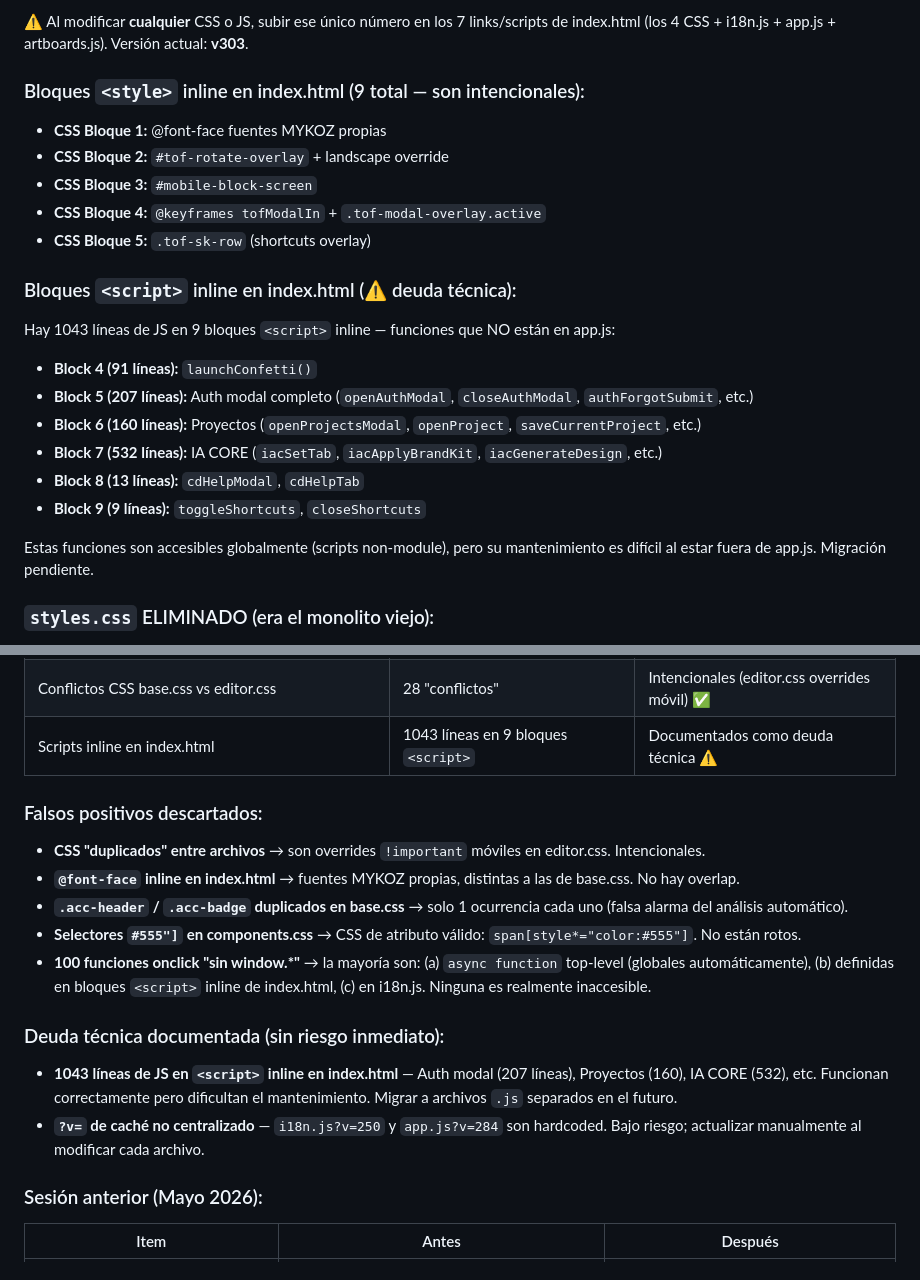
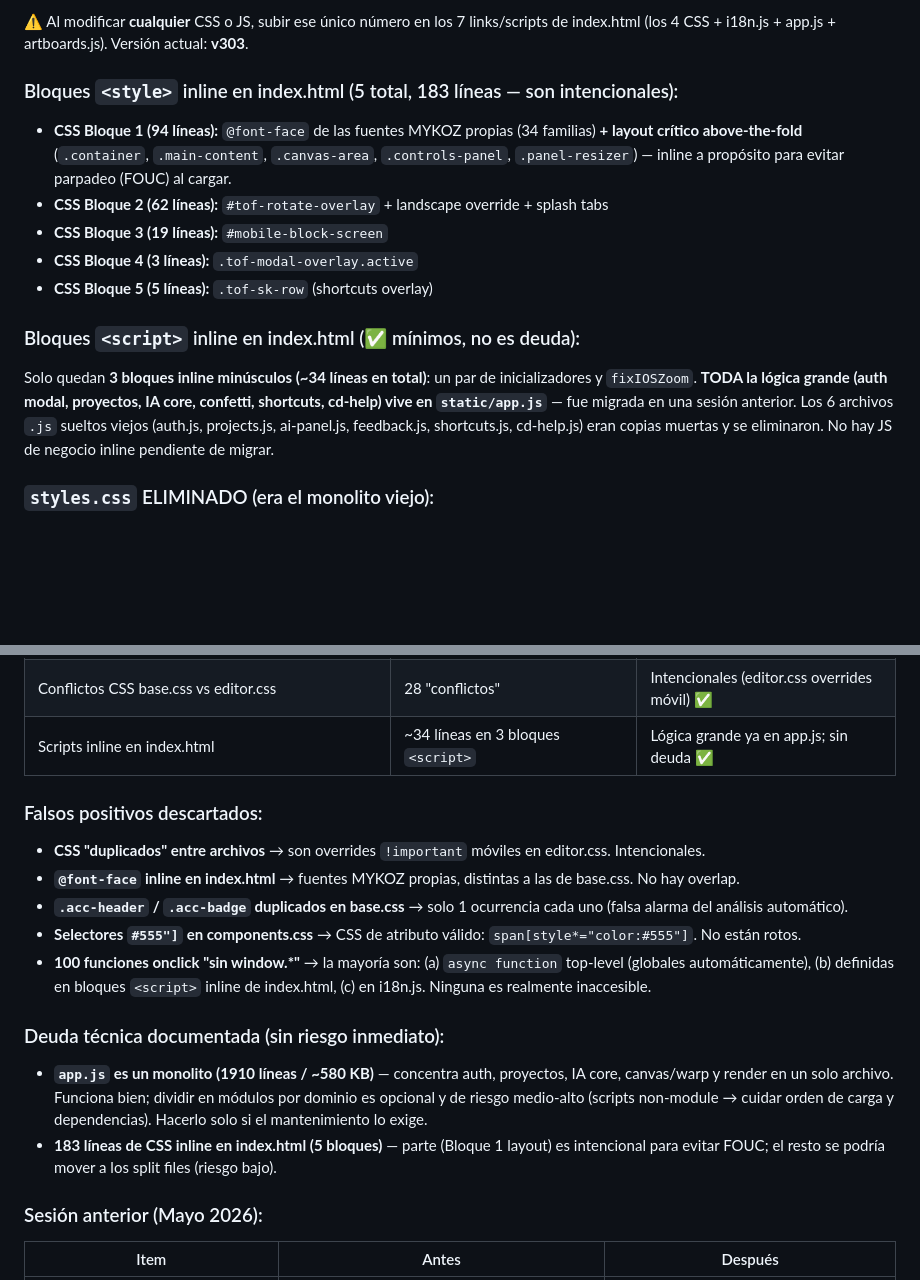
Before and after one commit to textonflow/textonflow-app, a Markdown page: replit.md, 2 parts joined by grey strips. GitHub-like rendering; blank space fills up the shorter version.

Commit message:
docs: fase 5 - corregir doc desactualizada (JS ya en app.js, 5 bloques style, app.js como monolito real)

```diff
--- a/replit.md
+++ b/replit.md
@@ -59,23 +59,20 @@ Todos los CSS y JS comparten la **misma versión** (`?v=NNN`). Hay un comentario
 ⚠️ Al modificar **cualquier** CSS o JS, subir ese único número en los 7 links/scripts
 de index.html (los 4 CSS + i18n.js + app.js + artboards.js). Versión actual: **v303**.
 
-### Bloques `<style>` inline en index.html (9 total — son intencionales):
-- **CSS Bloque 1:** @font-face fuentes MYKOZ propias
-- **CSS Bloque 2:** `#tof-rotate-overlay` + landscape override
-- **CSS Bloque 3:** `#mobile-block-screen`
-- **CSS Bloque 4:** `@keyframes tofModalIn` + `.tof-modal-overlay.active`
-- **CSS Bloque 5:** `.tof-sk-row` (shortcuts overlay)
+### Bloques `<style>` inline en index.html (5 total, 183 líneas — son intencionales):
+- **CSS Bloque 1 (94 líneas):** `@font-face` de las fuentes MYKOZ propias (34 familias) **+ layout crítico above-the-fold** (`.container`, `.main-content`, `.canvas-area`, `.controls-panel`, `.panel-resizer`) — inline a propósito para evitar parpadeo (FOUC) al cargar.
+- **CSS Bloque 2 (62 líneas):** `#tof-rotate-overlay` + landscape override + splash tabs
+- **CSS Bloque 3 (19 líneas):** `#mobile-block-screen`
+- **CSS Bloque 4 (3 líneas):** `.tof-modal-overlay.active`
+- **CSS Bloque 5 (5 líneas):** `.tof-sk-row` (shortcuts overlay)
 
-### Bloques `<script>` inline en index.html (⚠️ deuda técnica):
-Hay 1043 líneas de JS en 9 bloques `<script>` inline — funciones que NO están en app.js:
-- **Block 4 (91 líneas):** `launchConfetti()`
-- **Block 5 (207 líneas):** Auth modal completo (`openAuthModal`, `closeAuthModal`, `authForgotSubmit`, etc.)
-- **Block 6 (160 líneas):** Proyectos (`openProjectsModal`, `openProject`, `saveCurrentProject`, etc.)
-- **Block 7 (532 líneas):** IA CORE (`iacSetTab`, `iacApplyBrandKit`, `iacGenerateDesign`, etc.)
-- **Block 8 (13 líneas):** `cdHelpModal`, `cdHelpTab`
-- **Block 9 (9 líneas):** `toggleShortcuts`, `closeShortcuts`
-
-Estas funciones son accesibles globalmente (scripts non-module), pero su mantenimiento es difícil al estar fuera de app.js. Migración pendiente.
+### Bloques `<script>` inline en index.html (✅ mínimos, no es deuda):
+Solo quedan **3 bloques inline minúsculos (~34 líneas en total)**: un par de
+inicializadores y `fixIOSZoom`. **TODA la lógica grande (auth modal, proyectos,
+IA core, confetti, shortcuts, cd-help) vive en `static/app.js`** — fue migrada en
+una sesión anterior. Los 6 archivos `.js` sueltos viejos (auth.js, projects.js,
+ai-panel.js, feedback.js, shortcuts.js, cd-help.js) eran copias muertas y se
+eliminaron. No hay JS de negocio inline pendiente de migrar.
 
 ### `styles.css` ELIMINADO (era el monolito viejo):
 Antes existía `static/styles.css` (4712 líneas) que se cargaba **primero** y los 4
@@ -151,7 +148,7 @@ No eliminar sin verificar el contexto (la herramienta de análisis está en el h
 | @font-face duplicados entre index.html y base.css | 0 duplicados (conjuntos distintos) | — ✅ |
 | CSS duplicado entre archivos | 130 pares detectados | Revisados: todos son overrides móviles ✅ |
 | Conflictos CSS base.css vs editor.css | 28 "conflictos" | Intencionales (editor.css overrides móvil) ✅ |
-| Scripts inline en index.html | 1043 líneas en 9 bloques `<script>` | Documentados como deuda técnica ⚠️ |
+| Scripts inline en index.html | ~34 líneas en 3 bloques `<script>` | Lógica grande ya en app.js; sin deuda ✅ |
 
 ### Falsos positivos descartados:
 - **CSS "duplicados" entre archivos** → son overrides `!important` móviles en editor.css. Intencionales.
@@ -161,8 +158,8 @@ No eliminar sin verificar el contexto (la herramienta de análisis está en el h
 - **100 funciones onclick "sin window.*"** → la mayoría son: (a) `async function` top-level (globales automáticamente), (b) definidas en bloques `<script>` inline de index.html, (c) en i18n.js. Ninguna es realmente inaccesible.
 
 ### Deuda técnica documentada (sin riesgo inmediato):
-- **1043 líneas de JS en `<script>` inline en index.html** — Auth modal (207 líneas), Proyectos (160), IA CORE (532), etc. Funcionan correctamente pero dificultan el mantenimiento. Migrar a archivos `.js` separados en el futuro.
-- **`?v=` de caché no centralizado** — `i18n.js?v=250` y `app.js?v=284` son hardcoded. Bajo riesgo; actualizar manualmente al modificar cada archivo.
+- **`app.js` es un monolito (1910 líneas / ~580 KB)** — concentra auth, proyectos, IA core, canvas/warp y render en un solo archivo. Funciona bien; dividir en módulos por dominio es opcional y de riesgo medio-alto (scripts non-module → cuidar orden de carga y dependencias). Hacerlo solo si el mantenimiento lo exige.
+- **183 líneas de CSS inline en index.html (5 bloques)** — parte (Bloque 1 layout) es intencional para evitar FOUC; el resto se podría mover a los split files (riesgo bajo).
 
 ### Sesión anterior (Mayo 2026):
 | Item | Antes | Después |
```
